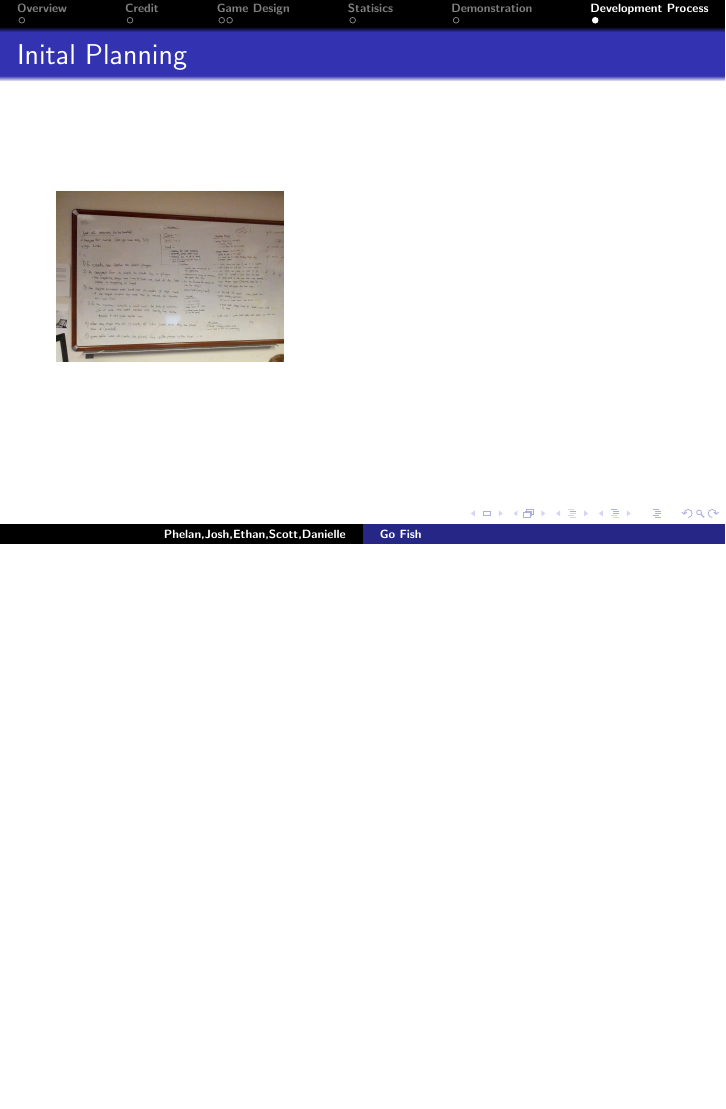
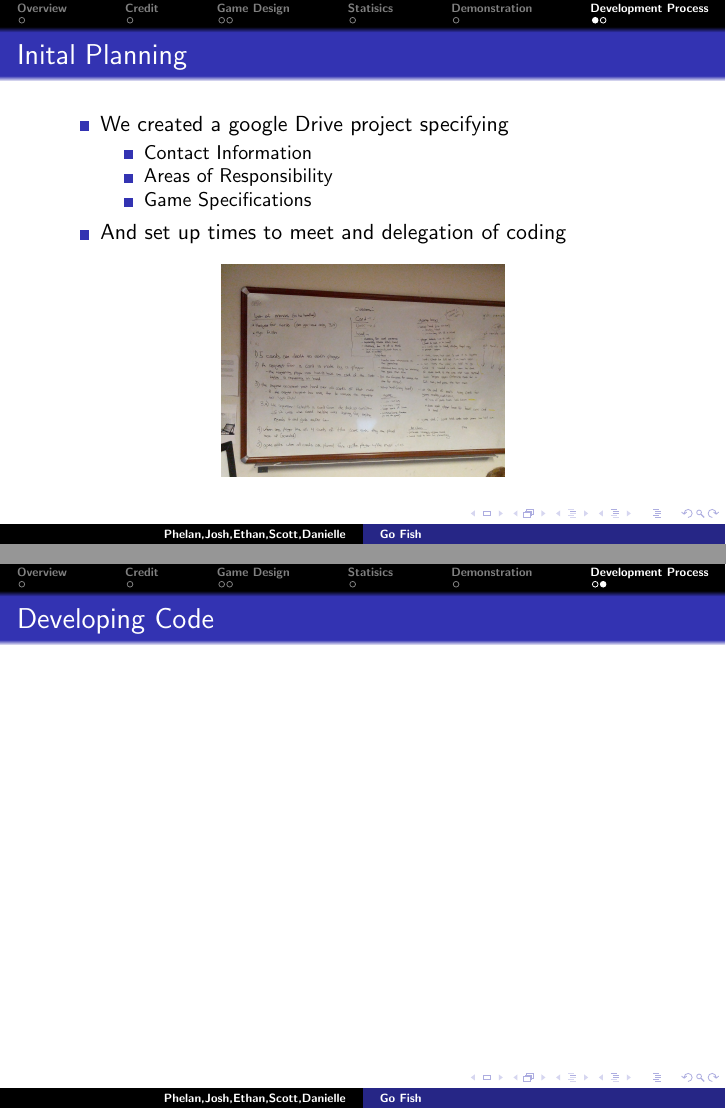
Before and after one commit to the-hobbes/softwareEngineeringProject1, LaTeX slides (Presentation/GoFishPresentation.tex): page 18 of 18 before the commit and pages 19 and 20 of 20 after it, the two joined at a grey line, the shorter picture padded with empty space. Compiled offline with pdfLaTeX.

Commit message:
Presentation development process frames flushed out more

```diff
--- a/Presentation/GoFishPresentation.tex
+++ b/Presentation/GoFishPresentation.tex
@@ -86,7 +86,36 @@
 \section{Development Process}
 
 \begin{frame}{Inital Planning}
-\includegraphics[width=4cm]{whiteboard.jpg}
+	\only<1>{
+	\begin{itemize}
+		\item<1> We all sat down and whiteboarded the overall design
+		\item<1> Using Josh's premade classes of Deck,Card, and Hand as a template we planned out interfaces
+	 	\item<1> We set up git repositories and remotes to allow for a distributed source
+	\end{itemize}
+	}
+
+	\only<2>{
+	\begin{itemize}
+		\item We created a google Drive project specifying
+		\begin{itemize}
+			\item Contact Information
+			\item Areas of Responsibility
+			\item Game Specifications
+		\end{itemize}
+		\item And set up times to meet and delegation of coding
+	\end{itemize}
+	}
+
+	\begin{center}
+		\includegraphics[width=5cm]{whiteboard.jpg}<1-2>
+	\end{center}
+
+\end{frame}
+
+\begin{frame}{Developing Code}
+	\begin{itemize}
+
+	\end{itemize}
 \end{frame}
 
 \end{document}
```
Also changed, not shown: Presentation/GoFishPresentation.pdf.
